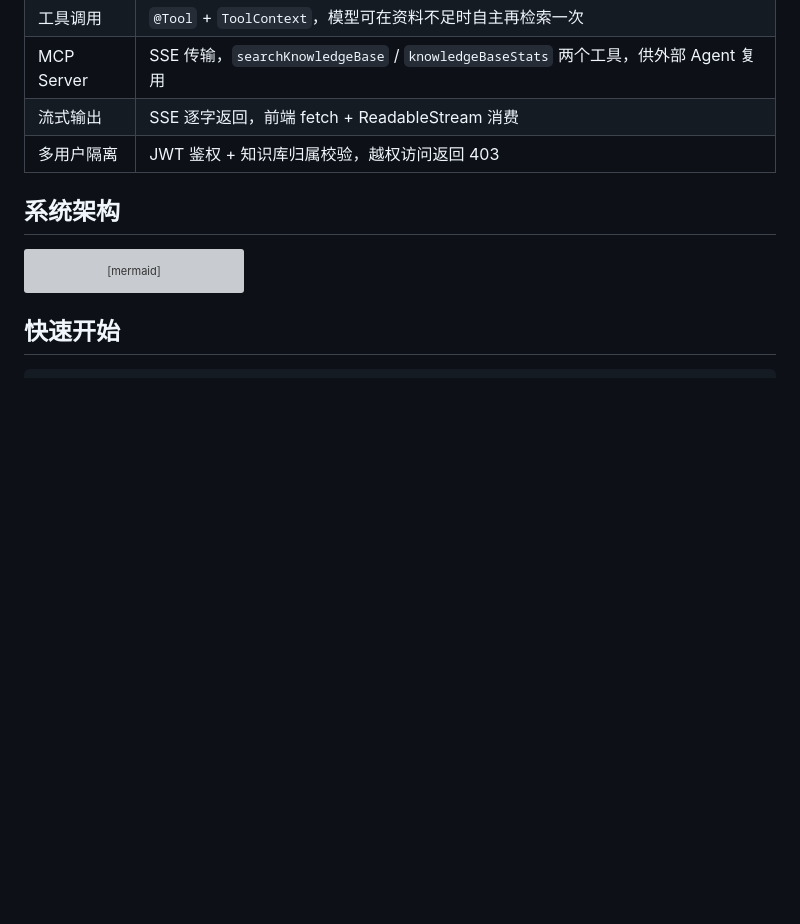
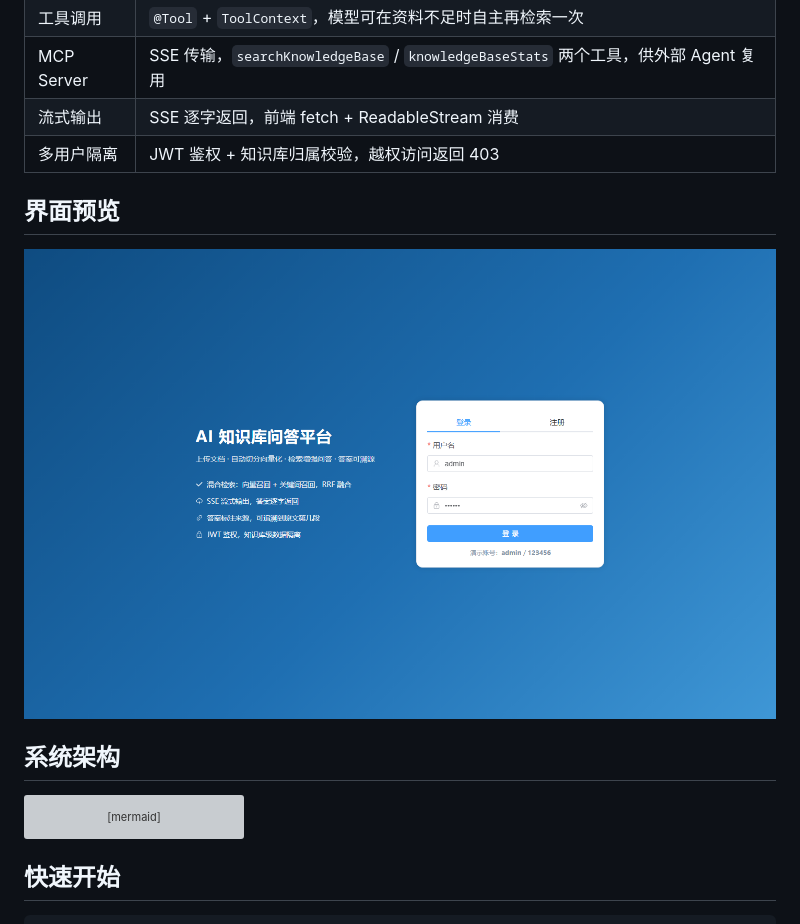
Before and after one commit to cieam/kb-platform-ai-java, a Markdown page: README.md, the part around the change. Rendered like a GitHub page; pictures changed too: docs/screenshot-login.png (added); blank space fills up the shorter version; grey boxes are pictures that could not be loaded.

Commit message:
docs: 补充界面预览截图，同步模型注册表改造后的单测

```diff
--- a/README.md
+++ b/README.md
@@ -22,6 +22,10 @@
 | MCP Server | SSE 传输，`searchKnowledgeBase` / `knowledgeBaseStats` 两个工具，供外部 Agent 复用 |
 | 流式输出 | SSE 逐字返回，前端 fetch + ReadableStream 消费 |
 | 多用户隔离 | JWT 鉴权 + 知识库归属校验，越权访问返回 403 |
+
+## 界面预览
+
+![登录页](docs/screenshot-login.png)
 
 ## 系统架构
 
```
Also changed, not shown: 1 other file.
